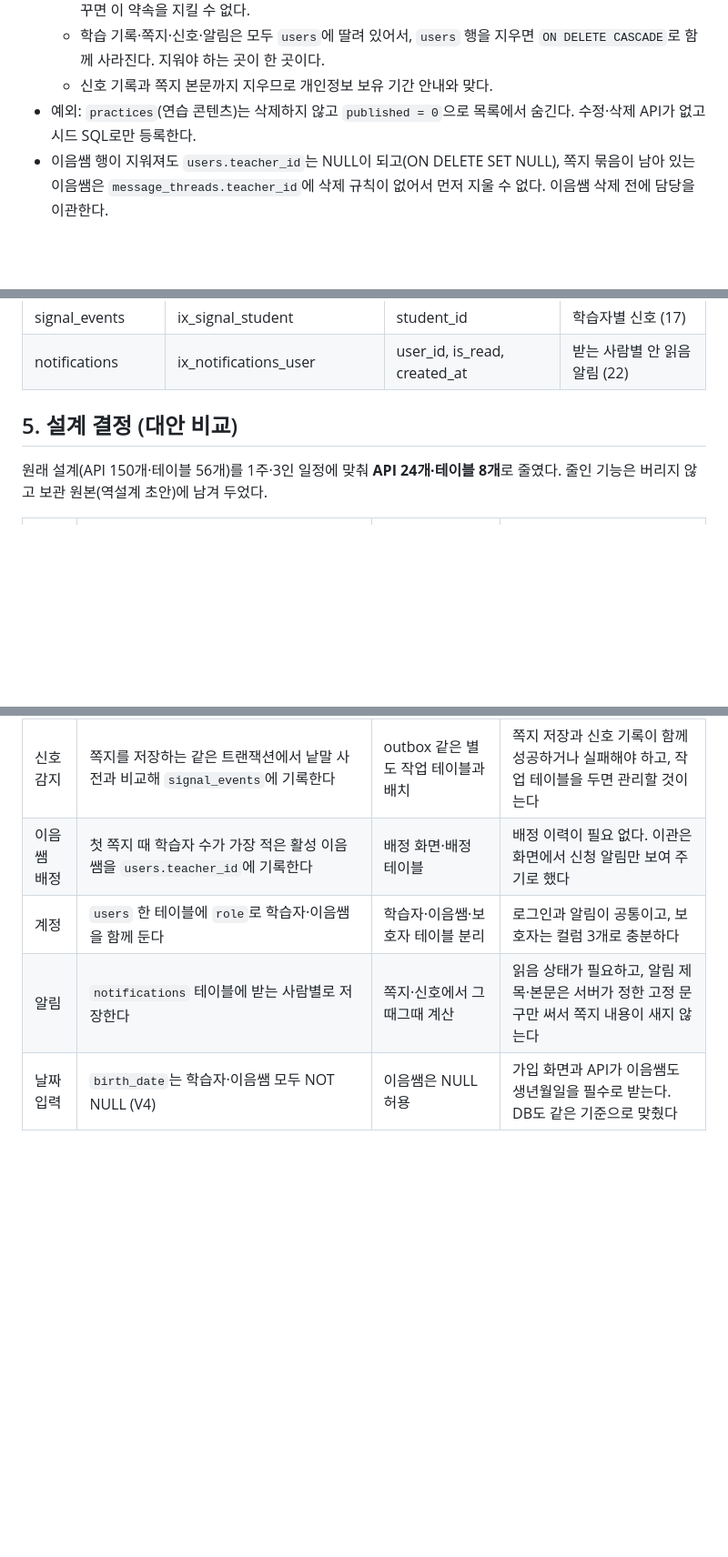
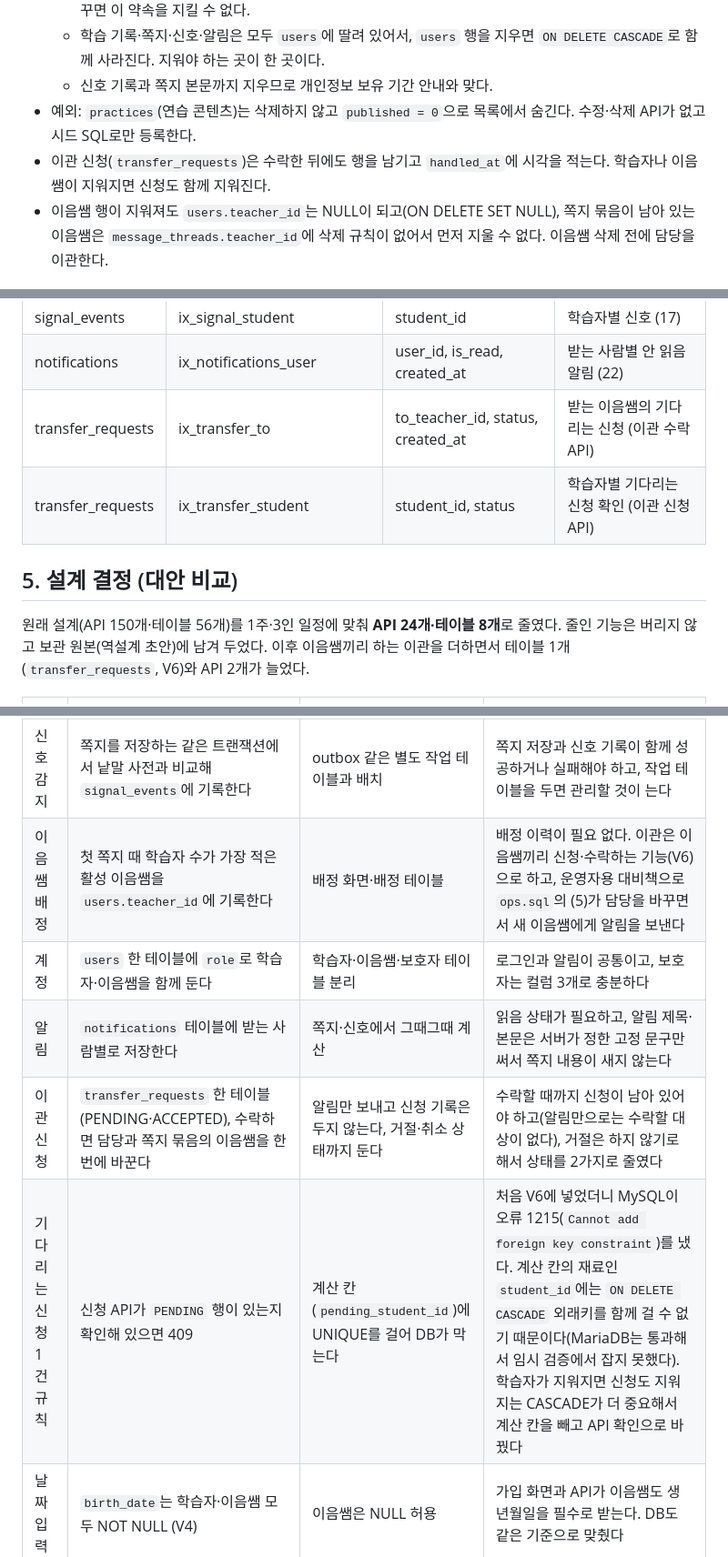
Before and after one commit to pokachip-campus-calculator/IEUM, a Markdown page: docs/2-설계/DB설계.md, 3 parts joined by grey strips. Shown at 91% size. Drawn GitHub-style; blank space fills up the shorter version.

```diff
--- a/docs/2-설계/DB설계.md
+++ b/docs/2-설계/DB설계.md
@@ -227,6 +253,7 @@ erDiagram
   - 학습 기록·쪽지·신호·알림은 모두 `users`에 딸려 있어서, `users` 행을 지우면 `ON DELETE CASCADE`로 함께 사라진다. 지워야 하는 곳이 한 곳이다.
   - 신호 기록과 쪽지 본문까지 지우므로 개인정보 보유 기간 안내와 맞다.
 - 예외: `practices`(연습 콘텐츠)는 삭제하지 않고 `published = 0`으로 목록에서 숨긴다. 수정·삭제 API가 없고 시드 SQL로만 등록한다.
+- 이관 신청(`transfer_requests`)은 수락한 뒤에도 행을 남기고 `handled_at`에 시각을 적는다. 학습자나 이음쌤이 지워지면 신청도 함께 지워진다.
 - 이음쌤 행이 지워져도 `users.teacher_id`는 NULL이 되고(ON DELETE SET NULL), 쪽지 묶음이 남아 있는 이음쌤은 `message_threads.teacher_id`에 삭제 규칙이 없어서 먼저 지울 수 없다. 이음쌤 삭제 전에 담당을 이관한다.
 
 ## 4. 인덱스와 유니크 키
@@ -247,10 +274,12 @@ erDiagram
 | signal_events | ix_signal_status | status, created_at | 확인 필요 신호 목록 (16·20) |
 | signal_events | ix_signal_student | student_id | 학습자별 신호 (17) |
 | notifications | ix_notifications_user | user_id, is_read, created_at | 받는 사람별 안 읽음 알림 (22) |
+| transfer_requests | ix_transfer_to | to_teacher_id, status, created_at | 받는 이음쌤의 기다리는 신청 (이관 수락 API) |
+| transfer_requests | ix_transfer_student | student_id, status | 학습자별 기다리는 신청 확인 (이관 신청 API) |
 
 ## 5. 설계 결정 (대안 비교)
 
-원래 설계(API 150개·테이블 56개)를 1주·3인 일정에 맞춰 **API 24개·테이블 8개**로 줄였다. 줄인 기능은 버리지 않고 보관 원본(역설계 초안)에 남겨 두었다.
+원래 설계(API 150개·테이블 56개)를 1주·3인 일정에 맞춰 **API 24개·테이블 8개**로 줄였다. 줄인 기능은 버리지 않고 보관 원본(역설계 초안)에 남겨 두었다. 이후 이음쌤끼리 하는 이관을 더하면서 테이블 1개(`transfer_requests`, V6)와 API 2개가 늘었다.
 
 | 결정 | 선택한 방식 | 버린 대안 | 이유 |
 |---|---|---|---|
@@ -259,9 +288,11 @@ erDiagram
 | 점수 | 만들지 않는다 | 점수·순위 컬럼 | 화면이 "점수·순위·맞고 틀림을 남기지 않는다"고 약속한다 |
 | 나에게 한 줄 | `practice_records.my_note` 컬럼, 이음쌤용 쿼리가 읽지 않는다 | 별도 노트 테이블, 노트 암호화 | 이음쌤에게 보이지 않는 규칙을 쿼리 수준에서 지킨다 |
 | 신호 감지 | 쪽지를 저장하는 같은 트랜잭션에서 낱말 사전과 비교해 `signal_events`에 기록한다 | outbox 같은 별도 작업 테이블과 배치 | 쪽지 저장과 신호 기록이 함께 성공하거나 실패해야 하고, 작업 테이블을 두면 관리할 것이 는다 |
-| 이음쌤 배정 | 첫 쪽지 때 학습자 수가 가장 적은 활성 이음쌤을 `users.teacher_id`에 기록한다 | 배정 화면·배정 테이블 | 배정 이력이 필요 없다. 이관은 화면에서 신청 알림만 보여 주기로 했다 |
+| 이음쌤 배정 | 첫 쪽지 때 학습자 수가 가장 적은 활성 이음쌤을 `users.teacher_id`에 기록한다 | 배정 화면·배정 테이블 | 배정 이력이 필요 없다. 이관은 이음쌤끼리 신청·수락하는 기능(V6)으로 하고, 운영자용 대비책으로 `ops.sql`의 (5)가 담당을 바꾸면서 새 이음쌤에게 알림을 보낸다 |
 | 계정 | `users` 한 테이블에 `role`로 학습자·이음쌤을 함께 둔다 | 학습자·이음쌤·보호자 테이블 분리 | 로그인과 알림이 공통이고, 보호자는 컬럼 3개로 충분하다 |
 | 알림 | `notifications` 테이블에 받는 사람별로 저장한다 | 쪽지·신호에서 그때그때 계산 | 읽음 상태가 필요하고, 알림 제목·본문은 서버가 정한 고정 문구만 써서 쪽지 내용이 새지 않는다 |
+| 이관 신청 | `transfer_requests` 한 테이블(PENDING·ACCEPTED), 수락하면 담당과 쪽지 묶음의 이음쌤을 한 번에 바꾼다 | 알림만 보내고 신청 기록은 두지 않는다, 거절·취소 상태까지 둔다 | 수락할 때까지 신청이 남아 있어야 하고(알림만으로는 수락할 대상이 없다), 거절은 하지 않기로 해서 상태를 2가지로 줄였다 |
+| 기다리는 신청 1건 규칙 | 신청 API가 `PENDING` 행이 있는지 확인해 있으면 409 | 계산 칸(`pending_student_id`)에 UNIQUE를 걸어 DB가 막는다 | 처음 V6에 넣었더니 MySQL이 오류 1215(`Cannot add foreign key constraint`)를 냈다. 계산 칸의 재료인 `student_id`에는 `ON DELETE CASCADE` 외래키를 함께 걸 수 없기 때문이다(MariaDB는 통과해서 임시 검증에서 잡지 못했다). 학습자가 지워지면 신청도 지워지는 CASCADE가 더 중요해서 계산 칸을 빼고 API 확인으로 바꿨다 |
 | 날짜 입력 | `birth_date`는 학습자·이음쌤 모두 NOT NULL (V4) | 이음쌤은 NULL 허용 | 가입 화면과 API가 이음쌤도 생년월일을 필수로 받는다. DB도 같은 기준으로 맞췄다 |
 
 ## 6. 시드와 마이그레이션 이력
```
Also changed, not shown: other parts of docs/2-설계/DB설계.md (+34 -7 lines), db/readme.md (+5 -4 lines), docs/2-설계/ERD.png, 1 other file.
